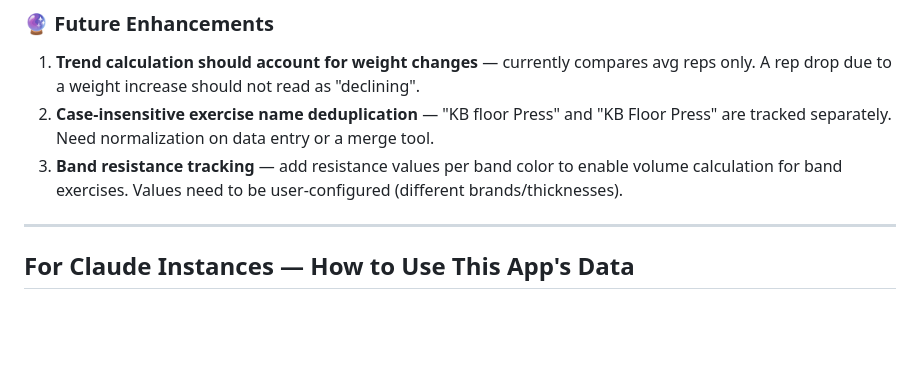
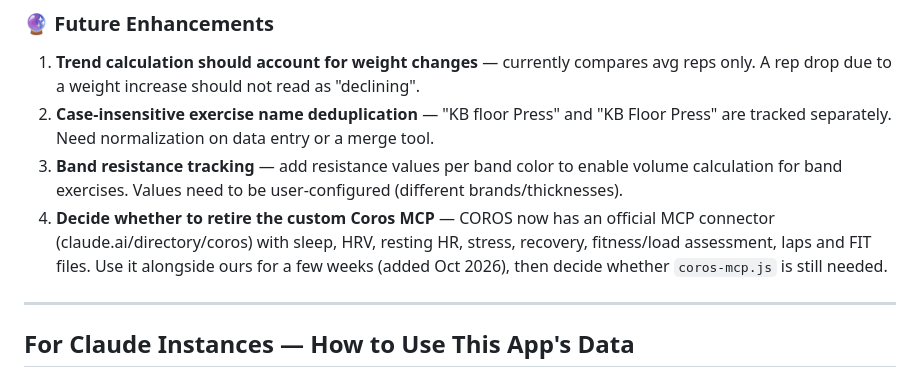
Before and after one commit to extraface/workout-tracker-backend, a Markdown page: README.md, the part around the change. Drawn GitHub-style; blank space fills up the shorter version.

Commit message:
docs: add official COROS MCP / retire custom Coros MCP decision to open items
Co-Authored-By: Claude Opus 5.5 <noreply@anthropic.com>
Claude-Session: https://claude.ai/code/session_01CN98tk3dRMLMBqemueUk23

```diff
--- a/README.md
+++ b/README.md
@@ -269,6 +269,7 @@ None known.
 1. **Trend calculation should account for weight changes** — currently compares avg reps only. A rep drop due to a weight increase should not read as "declining".
 2. **Case-insensitive exercise name deduplication** — "KB floor Press" and "KB Floor Press" are tracked separately. Need normalization on data entry or a merge tool.
 3. **Band resistance tracking** — add resistance values per band color to enable volume calculation for band exercises. Values need to be user-configured (different brands/thicknesses).
+4. **Decide whether to retire the custom Coros MCP** — COROS now has an official MCP connector (claude.ai/directory/coros) with sleep, HRV, resting HR, stress, recovery, fitness/load assessment, laps and FIT files. Use it alongside ours for a few weeks (added Oct 2026), then decide whether `coros-mcp.js` is still needed.
 
 ---
 
```
